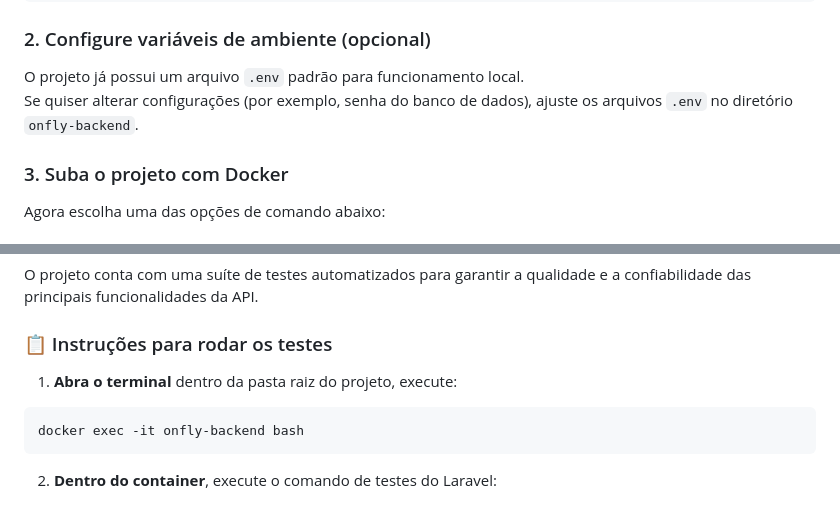
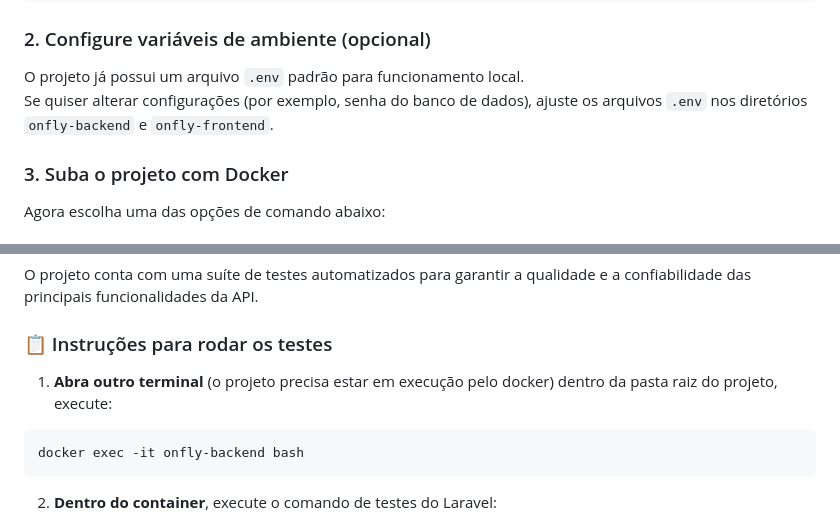
Before and after one commit to Gabriell-Braga/onfly, a Markdown page: README.md, 2 parts joined by grey strips. Rendered like a GitHub page.

````diff
--- a/README.md
+++ b/README.md
@@ -35,7 +35,7 @@ cd onfly
 ### 2. Configure variáveis de ambiente (opcional)
 
 O projeto já possui um arquivo `.env` padrão para funcionamento local.
-Se quiser alterar configurações (por exemplo, senha do banco de dados), ajuste os arquivos `.env` no diretório `onfly-backend`.
+Se quiser alterar configurações (por exemplo, senha do banco de dados), ajuste os arquivos `.env` nos diretórios `onfly-backend` e `onfly-frontend`.
 
 ### 3. Suba o projeto com Docker
 
@@ -95,7 +95,7 @@ O projeto conta com uma suíte de testes automatizados para garantir a qualidade
 
 ### 📋 Instruções para rodar os testes
 
-1. **Abra o terminal** dentro da pasta raiz do projeto, execute:
+1. **Abra outro terminal** (o projeto precisa estar em execução pelo docker) dentro da pasta raiz do projeto, execute:
 
 ```bash
 docker exec -it onfly-backend bash
````
